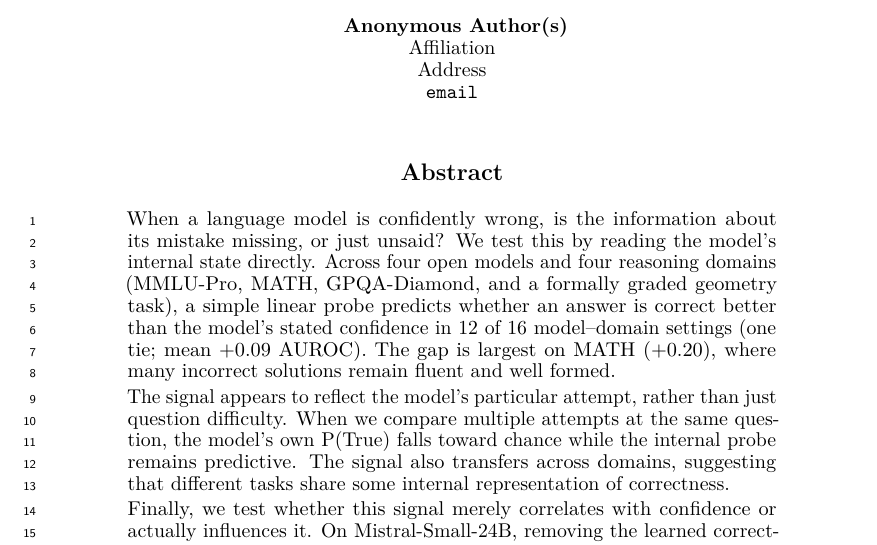
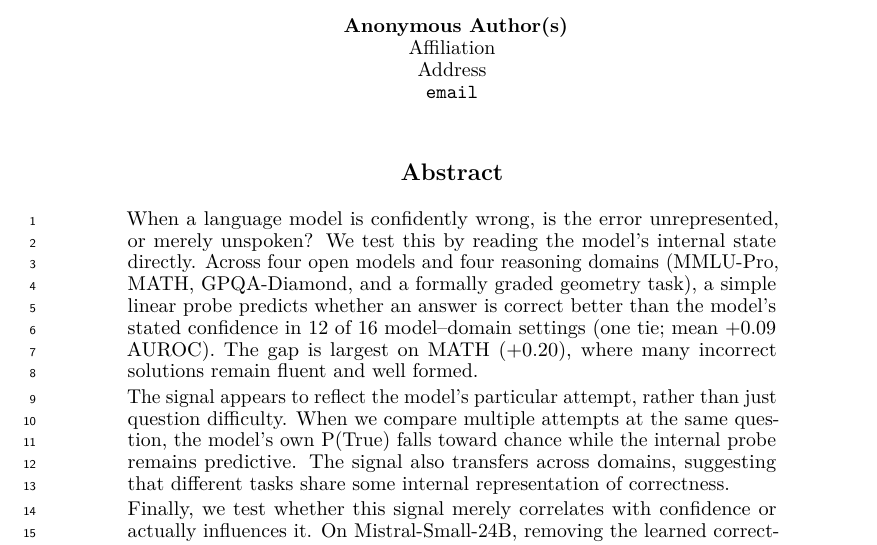
Before and after one commit to RenaissancePhilanthropy/geometry-diagram-generator, a LaTeX paper (paper/workshop_confidence.tex): part of page 1 of 8, cut so that both start at the same text. Compiled offline with LuaLaTeX.

Commit message:
paper: abstract opening drops 'information'
'is the information about its mistake missing, or just unsaid' becomes 'is the
error unrepresented, or merely unspoken'. Three problems with the old phrasing:
'information' is vague, the construction was noun-heavy at the sentence that
should move fastest, and 'information' carries a technical sense in an ML
abstract that is not what we mean.

'Unrepresented' and 'unspoken' are the paper's own Representation and Expression
claims, so the opening question names the two things the five-claim paragraph
separates. Perception verbs (register, notice, miss) were considered and rejected:
they imply awareness, which is what the paper is careful not to assume.

Co-Authored-By: Claude Opus 5 (1M context) <noreply@anthropic.com>

```diff
--- a/paper/workshop_confidence.tex
+++ b/paper/workshop_confidence.tex
@@ -24,7 +24,7 @@
 \maketitle
 
 \begin{abstract}
-When a language model is confidently wrong, is the information about its mistake missing, or just unsaid?
+When a language model is confidently wrong, is the error unrepresented, or merely unspoken?
 We test this by reading the model's internal state directly.
 Across four open models and four reasoning domains (MMLU-Pro, MATH, GPQA-Diamond, and a formally graded geometry task), a simple linear probe predicts whether an answer is correct better than the model's stated confidence in 12 of 16 model--domain settings (one tie; mean $+0.09$ AUROC).
 The gap is largest on MATH ($+0.20$), where many incorrect solutions remain fluent and well formed.
```
Also changed, not shown: paper/workshop_confidence.pdf.
